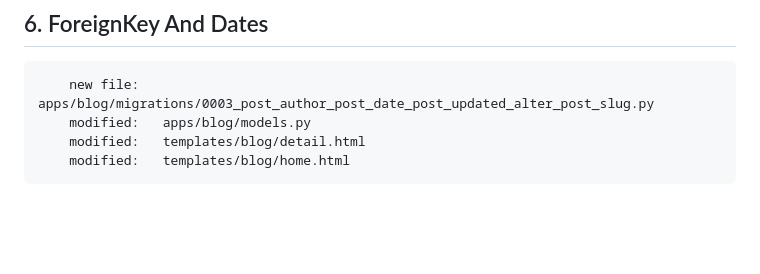
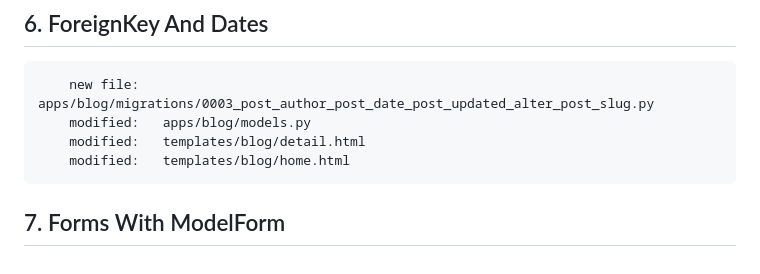
Before and after one commit to gurnitha/2025-dj5-blog-platform, a Markdown page: README.md, the part around the change. Rendered like a GitHub page; blank space fills up the shorter version.

Commit message:
---7. Forms With ModelForm---

```diff
--- a/README.md
+++ b/README.md
@@ -251,3 +251,6 @@
         modified:   apps/blog/models.py
         modified:   templates/blog/detail.html
         modified:   templates/blog/home.html
+
+
+## 7. Forms With ModelForm
```
